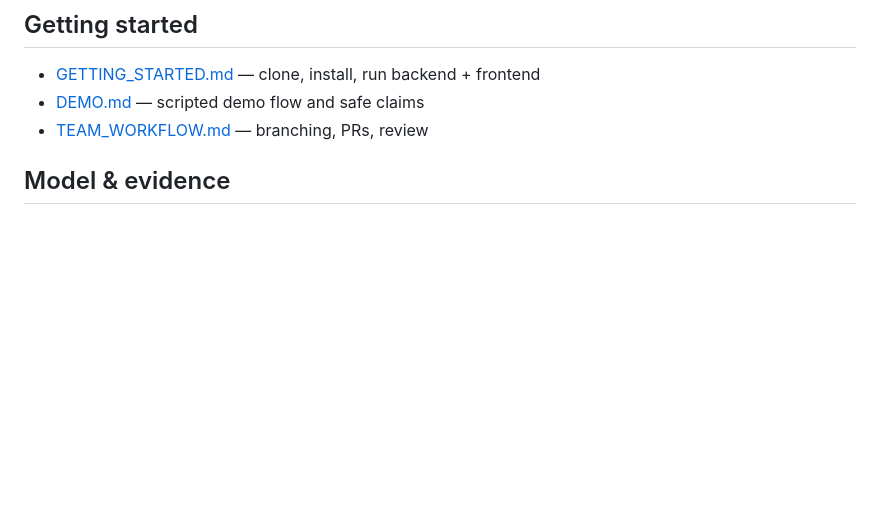
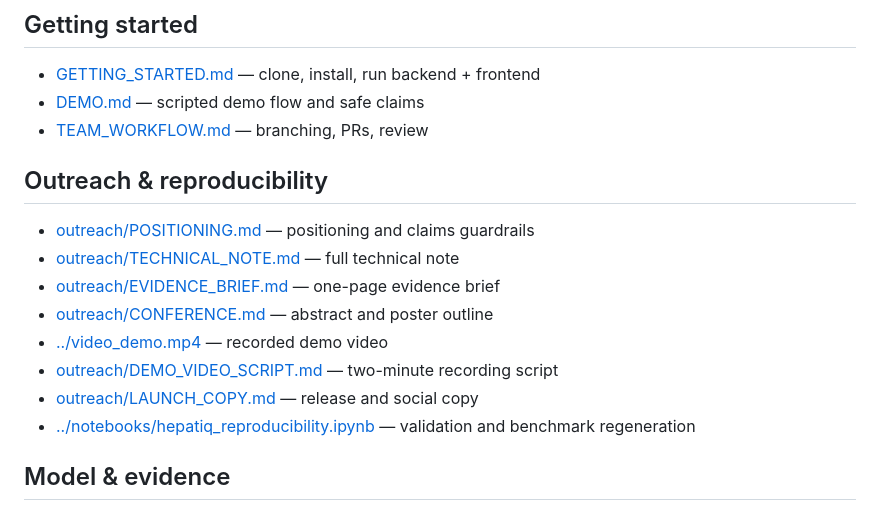
Before and after one commit to HepatiQ/hepatiq-ai, a Markdown page: docs/README.md, the part around the change. Rendered like a GitHub page; blank space fills up the shorter version.

```diff
--- a/docs/README.md
+++ b/docs/README.md
@@ -7,6 +7,17 @@ Start here. Docs are grouped by audience and intent.
 - [GETTING_STARTED.md](GETTING_STARTED.md) — clone, install, run backend + frontend
 - [DEMO.md](DEMO.md) — scripted demo flow and safe claims
 - [TEAM_WORKFLOW.md](TEAM_WORKFLOW.md) — branching, PRs, review
+
+## Outreach & reproducibility
+
+- [outreach/POSITIONING.md](outreach/POSITIONING.md) — positioning and claims guardrails
+- [outreach/TECHNICAL_NOTE.md](outreach/TECHNICAL_NOTE.md) — full technical note
+- [outreach/EVIDENCE_BRIEF.md](outreach/EVIDENCE_BRIEF.md) — one-page evidence brief
+- [outreach/CONFERENCE.md](outreach/CONFERENCE.md) — abstract and poster outline
+- [../video_demo.mp4](../video_demo.mp4) — recorded demo video
+- [outreach/DEMO_VIDEO_SCRIPT.md](outreach/DEMO_VIDEO_SCRIPT.md) — two-minute recording script
+- [outreach/LAUNCH_COPY.md](outreach/LAUNCH_COPY.md) — release and social copy
+- [../notebooks/hepatiq_reproducibility.ipynb](../notebooks/hepatiq_reproducibility.ipynb) — validation and benchmark regeneration
 
 ## Model & evidence
 
```
Also changed, not shown: README.md (+18 -4 lines), docs/DEMO.md (+4 -0 lines), docs/outreach/CONFERENCE.md (added, +59 -0 lines), docs/outreach/DEMO_VIDEO_SCRIPT.md (added, +79 -0 lines), docs/outreach/EVIDENCE_BRIEF.md (added, +41 -0 lines), docs/outreach/LAUNCH_COPY.md (added, +77 -0 lines), docs/outreach/POSITIONING.md (added, +46 -0 lines), docs/outreach/TECHNICAL_NOTE.md (added, +85 -0 lines), docs/assets/hepatiq_research_snapshot.gif (added), 3 other files.
